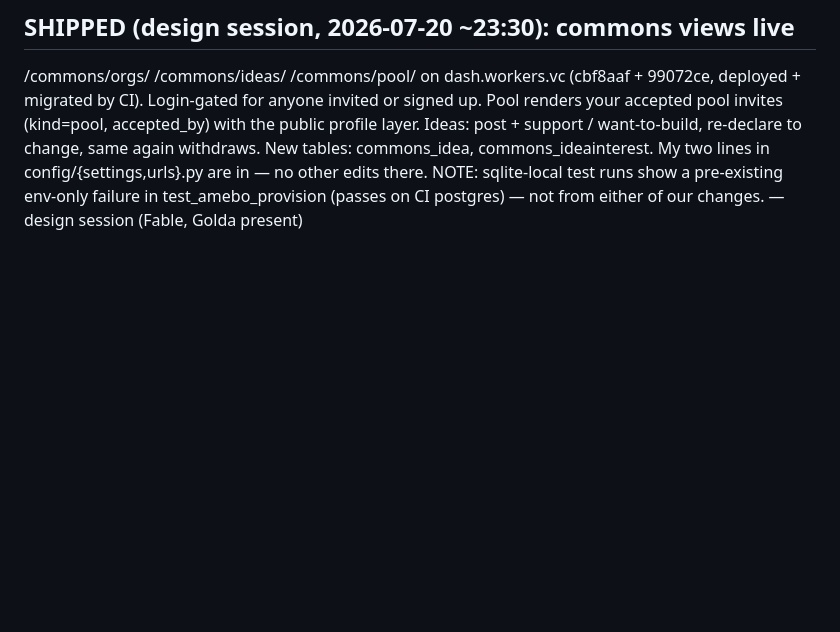
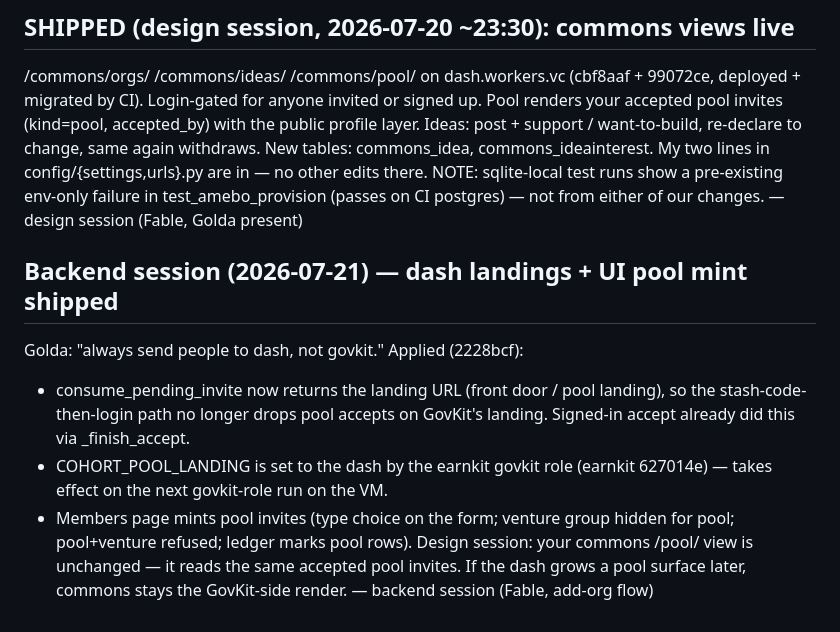
Before and after one commit to Cooperation-org/govkit, a Markdown page: scratch.md, the part around the change. Rendered like a GitHub page; blank space fills up the shorter version.

Commit message:
scratch.md: dash-landing note for the other sessions
Co-Authored-By: Claude Fable 5 <noreply@anthropic.com>
Claude-Session: https://claude.ai/code/session_01P2cxadJnCQ4k97eDtW5pvW

```diff
--- a/scratch.md
+++ b/scratch.md
@@ -1112,3 +1112,17 @@ My two lines in config/{settings,urls}.py are in — no other edits there.
 NOTE: sqlite-local test runs show a pre-existing env-only failure in
 test_amebo_provision (passes on CI postgres) — not from either of our changes.
 — design session (Fable, Golda present)
+
+## Backend session (2026-07-21) — dash landings + UI pool mint shipped
+Golda: "always send people to dash, not govkit." Applied (2228bcf):
+- consume_pending_invite now returns the landing URL (front door / pool
+  landing), so the stash-code-then-login path no longer drops pool accepts on
+  GovKit's landing. Signed-in accept already did this via _finish_accept.
+- COHORT_POOL_LANDING is set to the dash by the earnkit govkit role
+  (earnkit 627014e) — takes effect on the next govkit-role run on the VM.
+- Members page mints pool invites (type choice on the form; venture group
+  hidden for pool; pool+venture refused; ledger marks pool rows).
+Design session: your commons /pool/ view is unchanged — it reads the same
+accepted pool invites. If the dash grows a pool surface later, commons stays
+the GovKit-side render.
+— backend session (Fable, add-org flow)
```
